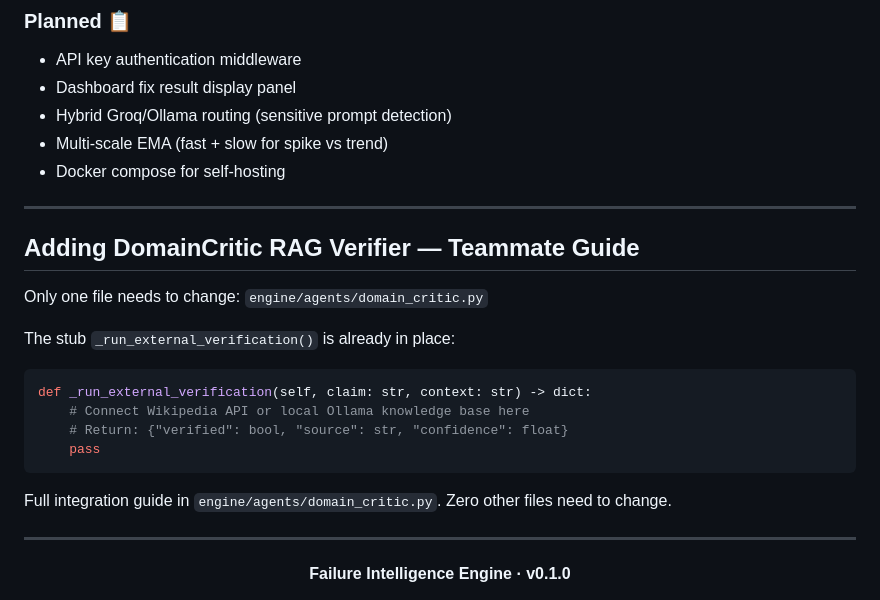
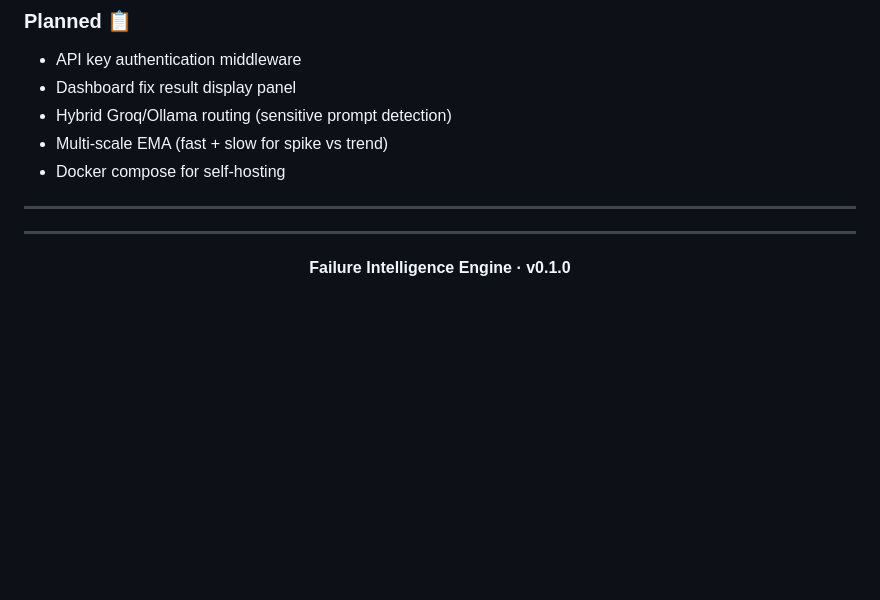
Before and after one commit to AyushSingh110/Failure_Intelligence_System, a Markdown page: README.md, the part around the change. Drawn GitHub-style; blank space fills up the shorter version.

Commit message:
Remove DomainCritic RAG Verifier guide from README
Removed the section about adding DomainCritic RAG Verifier from the README.

````diff
--- a/README.md
+++ b/README.md
@@ -1196,21 +1196,6 @@ Railway automatically redeploys when you push to GitHub. Server changes are live
 
 ---
 
-## Adding DomainCritic RAG Verifier — Teammate Guide
-
-Only one file needs to change: `engine/agents/domain_critic.py`
-
-The stub `_run_external_verification()` is already in place:
-
-```python
-def _run_external_verification(self, claim: str, context: str) -> dict:
-    # Connect Wikipedia API or local Ollama knowledge base here
-    # Return: {"verified": bool, "source": str, "confidence": float}
-    pass
-```
-
-Full integration guide in `engine/agents/domain_critic.py`. Zero other files need to change.
-
 ---
 
 <div align="center">
````
